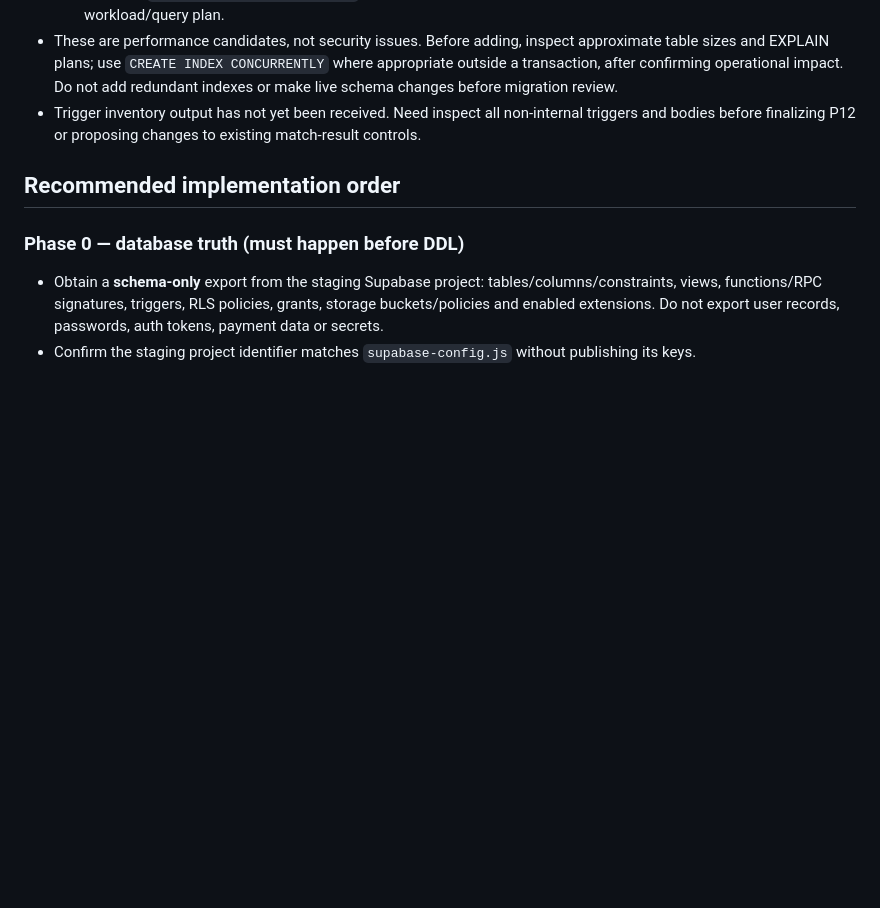
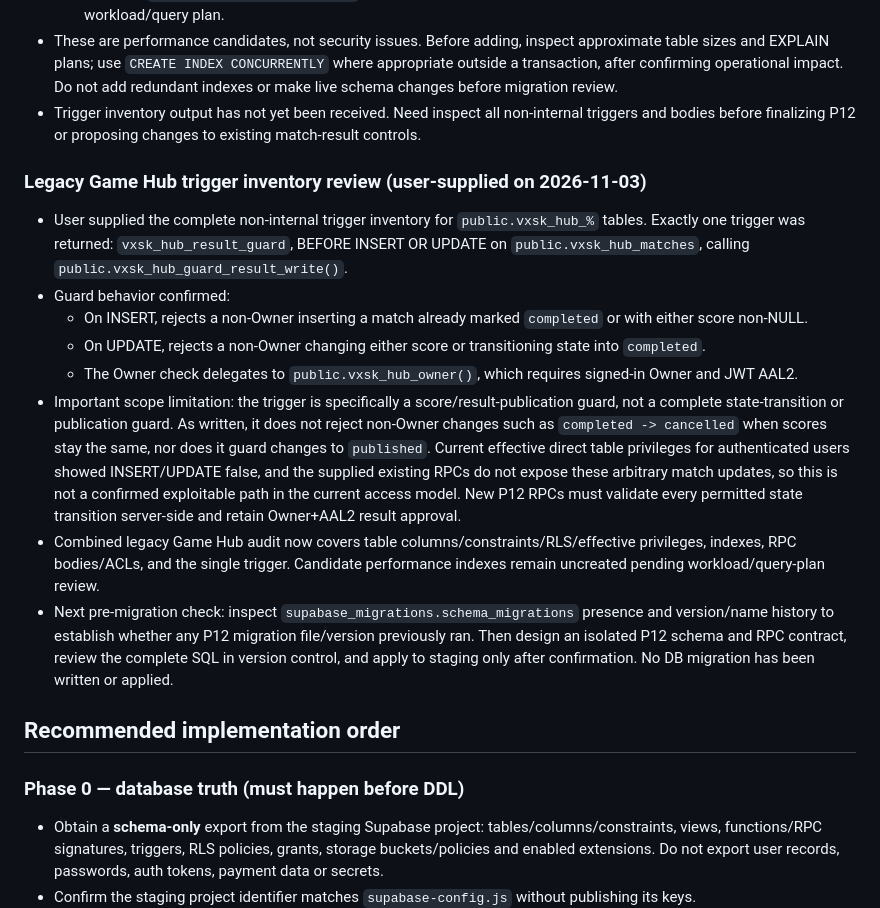
Before and after one commit to vxskofficial/vxskofficial.github.io, a Markdown page: VXSK_BACKEND_HANDOFF.md, the part around the change. Drawn GitHub-style; blank space fills up the shorter version.

Commit message:
Record Game Hub trigger audit and migration next steps

```diff
--- a/VXSK_BACKEND_HANDOFF.md
+++ b/VXSK_BACKEND_HANDOFF.md
@@ -209,6 +209,16 @@ This audit now includes a **user-supplied read-only Supabase schema export** (20
 - These are performance candidates, not security issues. Before adding, inspect approximate table sizes and EXPLAIN plans; use `CREATE INDEX CONCURRENTLY` where appropriate outside a transaction, after confirming operational impact. Do not add redundant indexes or make live schema changes before migration review.
 - Trigger inventory output has not yet been received. Need inspect all non-internal triggers and bodies before finalizing P12 or proposing changes to existing match-result controls.
 
+### Legacy Game Hub trigger inventory review (user-supplied on 2026-11-03)
+- User supplied the complete non-internal trigger inventory for `public.vxsk_hub_%` tables. Exactly one trigger was returned: `vxsk_hub_result_guard`, BEFORE INSERT OR UPDATE on `public.vxsk_hub_matches`, calling `public.vxsk_hub_guard_result_write()`.
+- Guard behavior confirmed:
+  - On INSERT, rejects a non-Owner inserting a match already marked `completed` or with either score non-NULL.
+  - On UPDATE, rejects a non-Owner changing either score or transitioning state into `completed`.
+  - The Owner check delegates to `public.vxsk_hub_owner()`, which requires signed-in Owner and JWT AAL2.
+- Important scope limitation: the trigger is specifically a score/result-publication guard, not a complete state-transition or publication guard. As written, it does not reject non-Owner changes such as `completed -> cancelled` when scores stay the same, nor does it guard changes to `published`. Current effective direct table privileges for authenticated users showed INSERT/UPDATE false, and the supplied existing RPCs do not expose these arbitrary match updates, so this is not a confirmed exploitable path in the current access model. New P12 RPCs must validate every permitted state transition server-side and retain Owner+AAL2 result approval.
+- Combined legacy Game Hub audit now covers table columns/constraints/RLS/effective privileges, indexes, RPC bodies/ACLs, and the single trigger. Candidate performance indexes remain uncreated pending workload/query-plan review.
+- Next pre-migration check: inspect `supabase_migrations.schema_migrations` presence and version/name history to establish whether any P12 migration file/version previously ran. Then design an isolated P12 schema and RPC contract, review the complete SQL in version control, and apply to staging only after confirmation. No DB migration has been written or applied.
+
 ## Recommended implementation order
 ### Phase 0 — database truth (must happen before DDL)
 - Obtain a **schema-only** export from the staging Supabase project: tables/columns/constraints, views, functions/RPC signatures, triggers, RLS policies, grants, storage buckets/policies and enabled extensions. Do not export user records, passwords, auth tokens, payment data or secrets.
```
